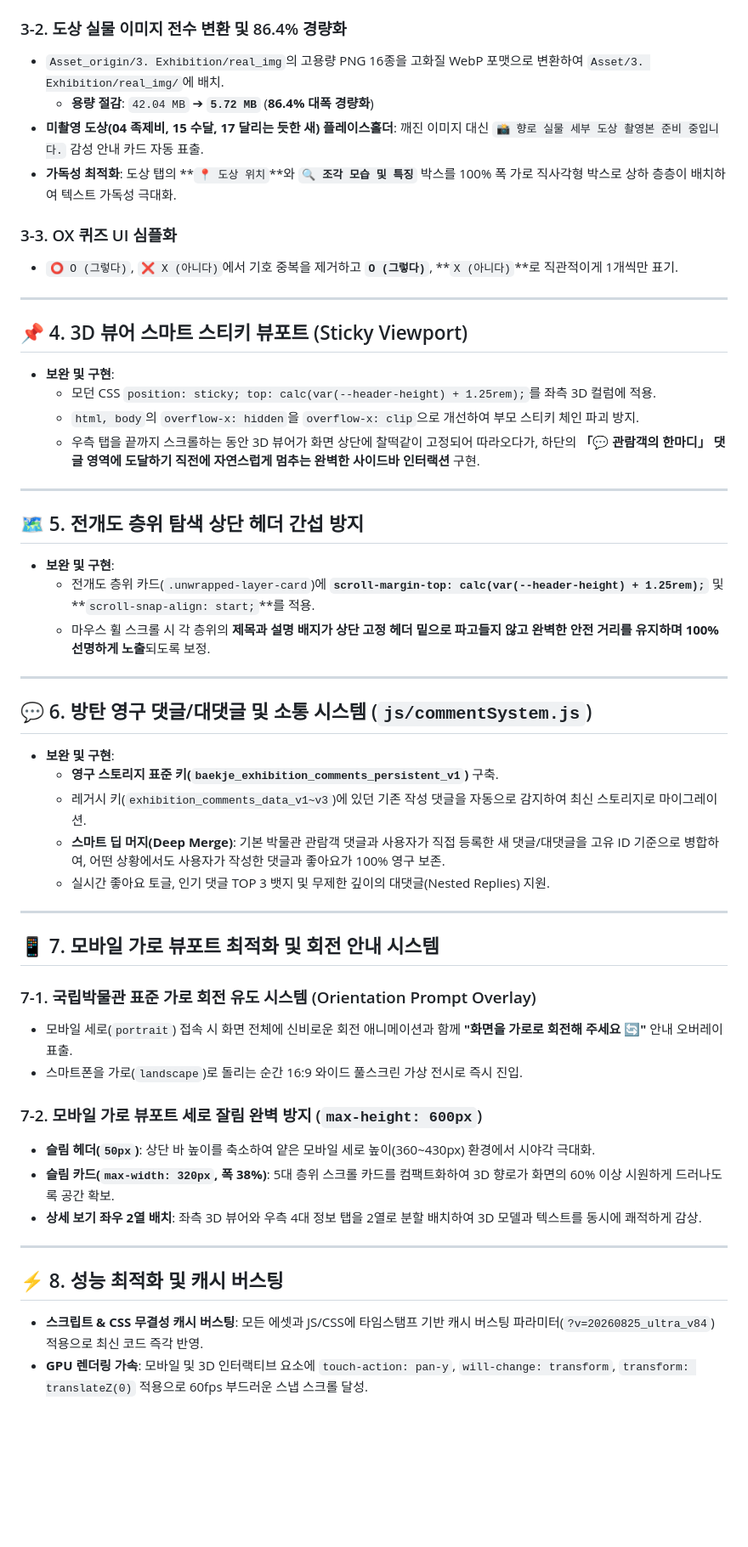
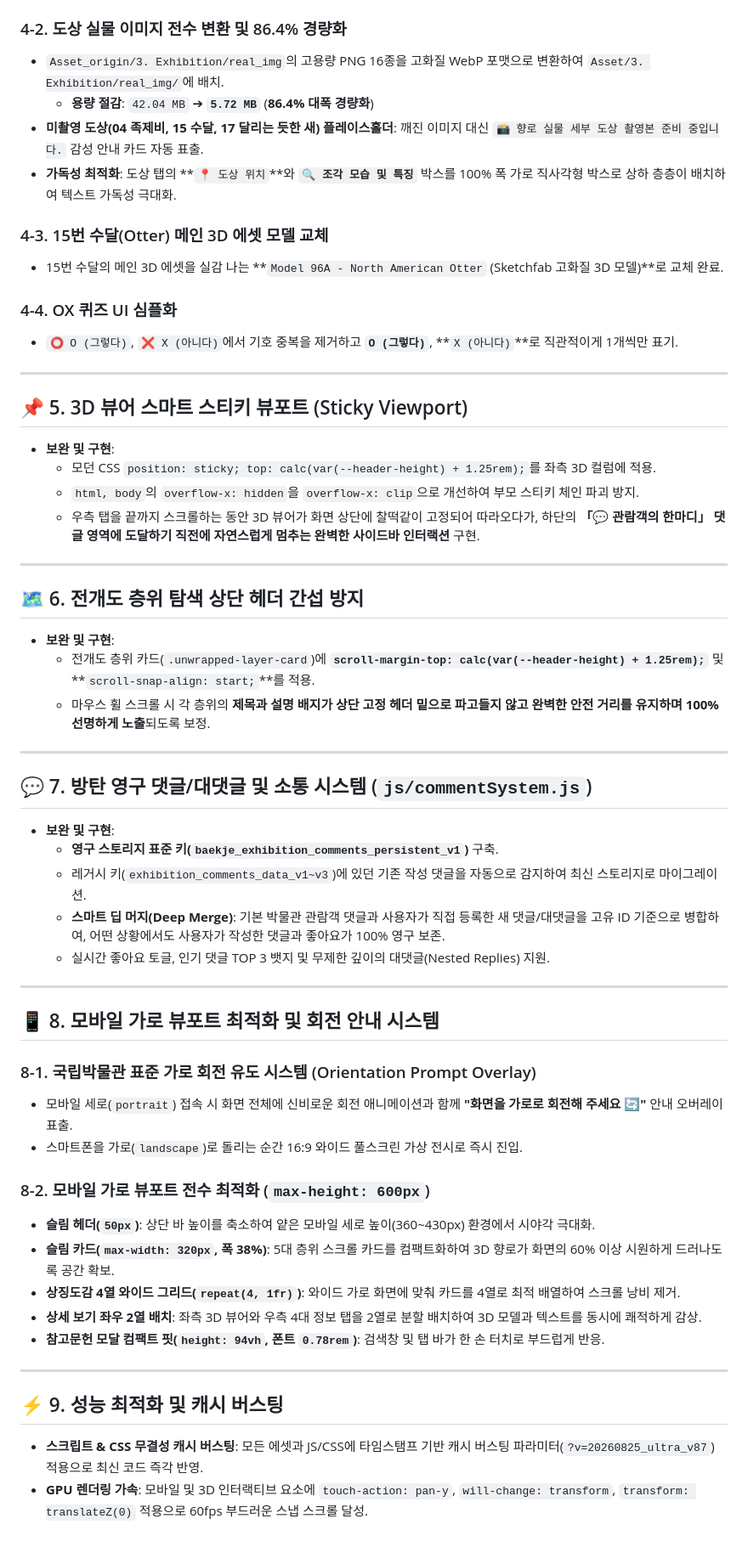
Before and after one commit to ggobuk1002-dev/DHQDX2, a Markdown page: MD문서/update.md, the part around one of its changes. Shown at 85% size. Drawn GitHub-style; blank space fills up the shorter version.

```diff
--- a/MD문서/update.md
+++ b/MD문서/update.md
@@ -58,18 +78,21 @@
   3. **`❓ TMI&OX`**: 동물별 3문항 인터랙티브 OX 퀴즈 및 생태 상식 피드백
   4. **`🖼️ 도상`**: 백제금동대향로 실물 조각 사진 + 도상 위치 및 조각 모습 해설
 
-### 3-2. 도상 실물 이미지 전수 변환 및 86.4% 경량화
+### 4-2. 도상 실물 이미지 전수 변환 및 86.4% 경량화
 * `Asset_origin/3. Exhibition/real_img`의 고용량 PNG 16종을 고화질 WebP 포맷으로 변환하여 `Asset/3. Exhibition/real_img/`에 배치.
   * **용량 절감**: `42.04 MB` ➔ **`5.72 MB`** (**86.4% 대폭 경량화**)
 * **미촬영 도상(04 족제비, 15 수달, 17 달리는 듯한 새) 플레이스홀더**: 깨진 이미지 대신 `📸 향로 실물 세부 도상 촬영본 준비 중입니다.` 감성 안내 카드 자동 표출.
 * **가독성 최적화**: 도상 탭의 **`📍 도상 위치`**와 **`🔍 조각 모습 및 특징`** 박스를 100% 폭 가로 직사각형 박스로 상하 층층이 배치하여 텍스트 가독성 극대화.
 
-### 3-3. OX 퀴즈 UI 심플화
+### 4-3. 15번 수달(Otter) 메인 3D 에셋 모델 교체
+* 15번 수달의 메인 3D 에셋을 실감 나는 **`Model 96A - North American Otter` (Sketchfab 고화질 3D 모델)**로 교체 완료.
+
+### 4-4. OX 퀴즈 UI 심플화
 * `⭕ O (그렇다)`, `❌ X (아니다)`에서 기호 중복을 제거하고 **`O (그렇다)`**, **`X (아니다)`**로 직관적이게 1개씩만 표기.
 
 ---
 
-## 📌 4. 3D 뷰어 스마트 스티키 뷰포트 (Sticky Viewport)
+## 📌 5. 3D 뷰어 스마트 스티키 뷰포트 (Sticky Viewport)
 
 * **보완 및 구현**:
   * 모던 CSS `position: sticky; top: calc(var(--header-height) + 1.25rem);`를 좌측 3D 컬럼에 적용.
@@ -78,7 +101,7 @@
 
 ---
 
-## 🗺️ 5. 전개도 층위 탐색 상단 헤더 간섭 방지
+## 🗺️ 6. 전개도 층위 탐색 상단 헤더 간섭 방지
 
 * **보완 및 구현**:
   * 전개도 층위 카드(`.unwrapped-layer-card`)에 **`scroll-margin-top: calc(var(--header-height) + 1.25rem);`** 및 **`scroll-snap-align: start;`**를 적용.
@@ -86,7 +109,7 @@
 
 ---
 
-## 💬 6. 방탄 영구 댓글/대댓글 및 소통 시스템 (`js/commentSystem.js`)
+## 💬 7. 방탄 영구 댓글/대댓글 및 소통 시스템 (`js/commentSystem.js`)
 
 * **보완 및 구현**:
   * **영구 스토리지 표준 키(`baekje_exhibition_comments_persistent_v1`)** 구축.
@@ -96,20 +119,22 @@
 
 ---
 
-## 📱 7. 모바일 가로 뷰포트 최적화 및 회전 안내 시스템
+## 📱 8. 모바일 가로 뷰포트 최적화 및 회전 안내 시스템
 
-### 7-1. 국립박물관 표준 가로 회전 유도 시스템 (Orientation Prompt Overlay)
+### 8-1. 국립박물관 표준 가로 회전 유도 시스템 (Orientation Prompt Overlay)
 * 모바일 세로(`portrait`) 접속 시 화면 전체에 신비로운 회전 애니메이션과 함께 **"화면을 가로로 회전해 주세요 🔄"** 안내 오버레이 표출.
 * 스마트폰을 가로(`landscape`)로 돌리는 순간 16:9 와이드 풀스크린 가상 전시로 즉시 진입.
 
-### 7-2. 모바일 가로 뷰포트 세로 잘림 완벽 방지 (`max-height: 600px`)
+### 8-2. 모바일 가로 뷰포트 전수 최적화 (`max-height: 600px`)
 * **슬림 헤더(`50px`)**: 상단 바 높이를 축소하여 얕은 모바일 세로 높이(360~430px) 환경에서 시야각 극대화.
 * **슬림 카드(`max-width: 320px`, 폭 38%)**: 5대 층위 스크롤 카드를 컴팩트화하여 3D 향로가 화면의 60% 이상 시원하게 드러나도록 공간 확보.
+* **상징도감 4열 와이드 그리드(`repeat(4, 1fr)`)**: 와이드 가로 화면에 맞춰 카드를 4열로 최적 배열하여 스크롤 낭비 제거.
 * **상세 보기 좌우 2열 배치**: 좌측 3D 뷰어와 우측 4대 정보 탭을 2열로 분할 배치하여 3D 모델과 텍스트를 동시에 쾌적하게 감상.
+* **참고문헌 모달 컴팩트 핏(`height: 94vh`, 폰트 `0.78rem`)**: 검색창 및 탭 바가 한 손 터치로 부드럽게 반응.
 
 ---
 
-## ⚡ 8. 성능 최적화 및 캐시 버스팅
+## ⚡ 9. 성능 최적화 및 캐시 버스팅
 
-* **스크립트 & CSS 무결성 캐시 버스팅**: 모든 에셋과 JS/CSS에 타임스탬프 기반 캐시 버스팅 파라미터(`?v=20260825_ultra_v84`) 적용으로 최신 코드 즉각 반영.
+* **스크립트 & CSS 무결성 캐시 버스팅**: 모든 에셋과 JS/CSS에 타임스탬프 기반 캐시 버스팅 파라미터(`?v=20260825_ultra_v87`) 적용으로 최신 코드 즉각 반영.
 * **GPU 렌더링 가속**: 모바일 및 3D 인터랙티브 요소에 `touch-action: pan-y`, `will-change: transform`, `transform: translateZ(0)` 적용으로 60fps 부드러운 스냅 스크롤 달성.
```
Also changed, not shown: other parts of MD문서/update.md (+28 -8 lines).
